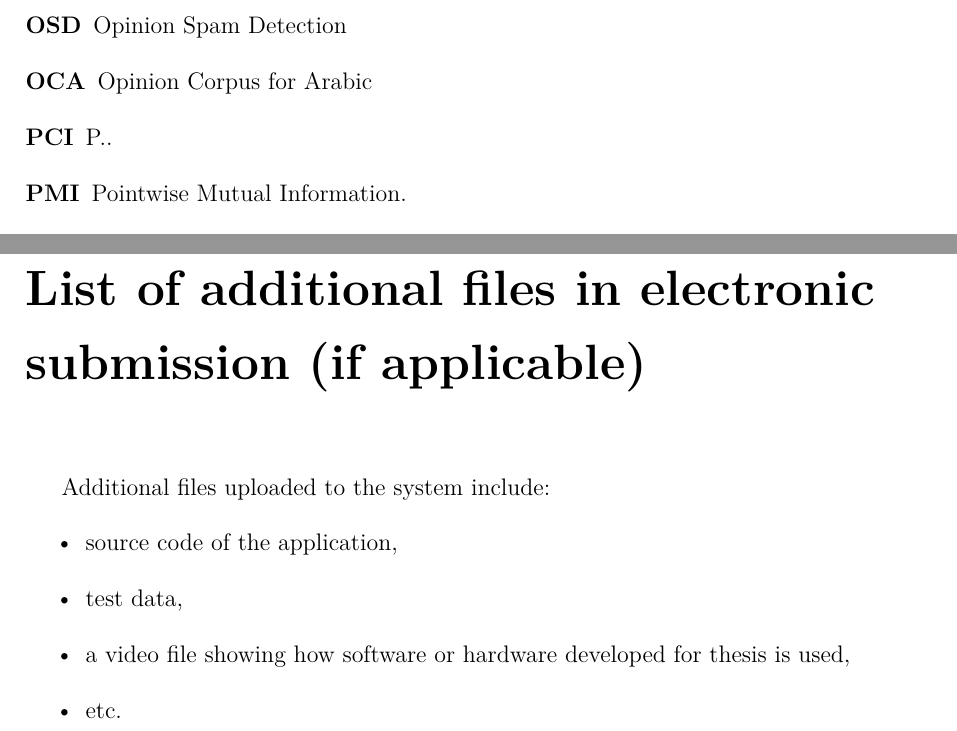
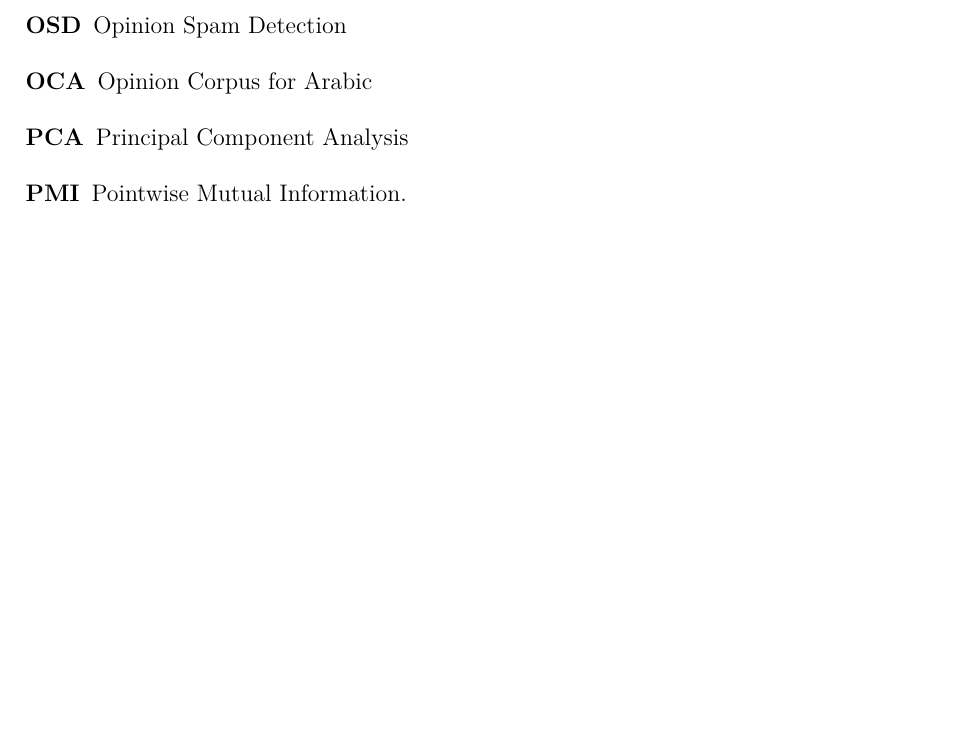
Before and after one commit to JanSupierz/Sentiment, a LaTeX thesis (PracaMagisterska/main.tex): two parts of pages 86 and 87 of 94 before the commit and part of page 86 of 92 after it, the two joined at a grey line, cut so that both start at the same text, the shorter picture padded with empty space. Compiled offline with XeLaTeX; a missing font is replaced by an installed copy or a similar font.

Commit message:
jakieś drobiazgi

```diff
--- a/PracaMagisterska/main.tex
+++ b/PracaMagisterska/main.tex
@@ -2186,7 +2187,7 @@ Another direction is to test whether semantic clustering could be applied at the
 	\item[IG] Information Granulation
 	\item[OSD] Opinion Spam Detection
 	\item[OCA] Opinion Corpus for Arabic
-	\item[PCI] P..
+	\item[PCA] Principal Component Analysis
 	\item[PMI] Pointwise Mutual Information.
 	\item[POS] Part-Of-Speech
 	\item[RNN] Recurrent Naural Network
@@ -2202,15 +2203,15 @@ Another direction is to test whether semantic clustering could be applied at the
 \end{description}
 
 % TODO
-\chapter{List of additional files in~electronic submission (if applicable)}
-
-Additional files uploaded to the system include:
-\begin{itemize}
-\item source code of the application,
-\item test data,
-\item a video file showing how software or hardware developed for thesis is used,
-\item etc.
-\end{itemize}
+%\chapter{List of additional files in~electronic submission (if applicable)}
+%
+%Additional files uploaded to the system include:
+%\begin{itemize}
+%\item source code of the application,
+%\item test data,
+%\item a video file showing how software or hardware developed for thesis is used,
+%\item etc.
+%\end{itemize}
 
 
 
```
Also changed, not shown: warning.txt (added, +8 -0 lines), PracaMagisterska/main.tex (1 more changed lines).
